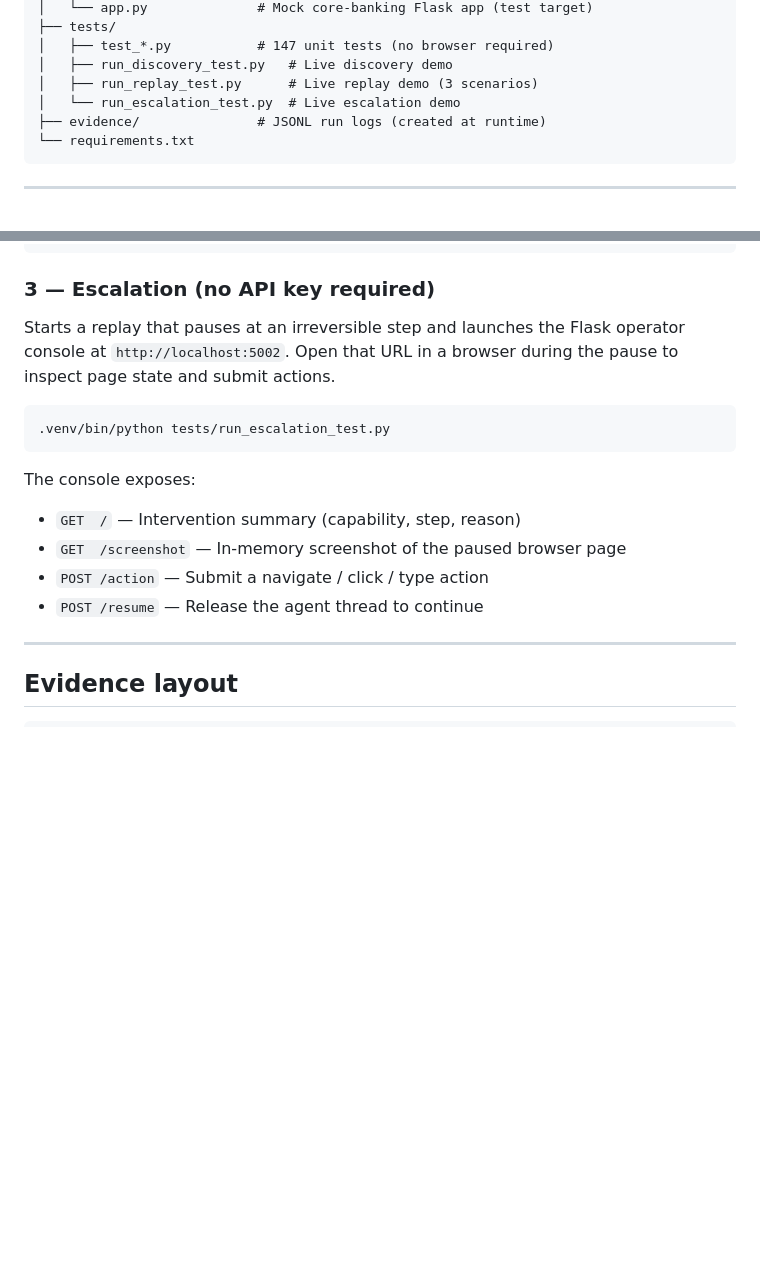
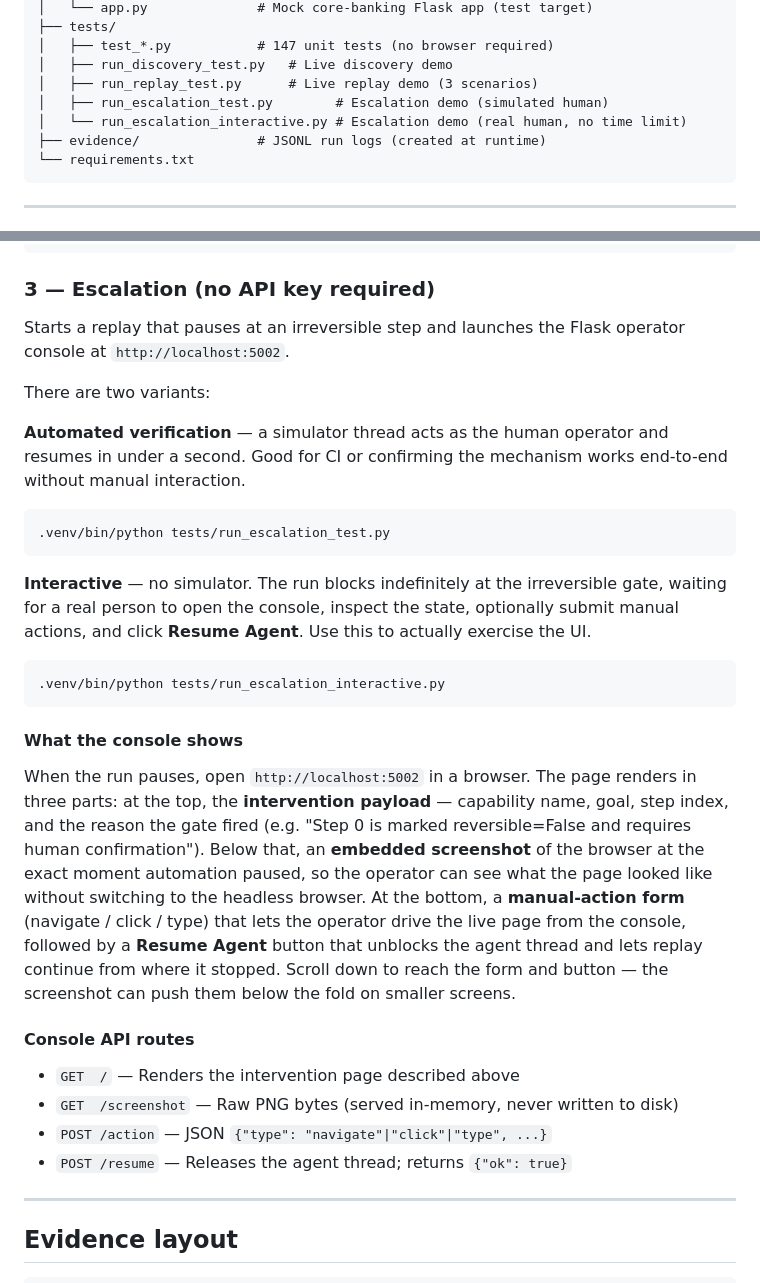
Before and after one commit to Sakshitapkir03/computer-use-automation-system, a Markdown page: README.md, 2 parts joined by grey strips. Rendered like a GitHub page; blank space fills up the shorter version.

Commit message:
Expand escalation section: interactive variant, console UI description, port 5002

````diff
--- a/README.md
+++ b/README.md
@@ -34,7 +34,8 @@ rpa-agent/
 │   ├── test_*.py           # 147 unit tests (no browser required)
 │   ├── run_discovery_test.py   # Live discovery demo
 │   ├── run_replay_test.py      # Live replay demo (3 scenarios)
-│   └── run_escalation_test.py  # Live escalation demo
+│   ├── run_escalation_test.py        # Escalation demo (simulated human)
+│   └── run_escalation_interactive.py # Escalation demo (real human, no time limit)
 ├── evidence/               # JSONL run logs (created at runtime)
 └── requirements.txt
 ```
@@ -188,18 +189,47 @@ for line in sys.stdin:
 ### 3 — Escalation (no API key required)
 
 Starts a replay that pauses at an irreversible step and launches the
-Flask operator console at `http://localhost:5002`.  Open that URL in a
-browser during the pause to inspect page state and submit actions.
+Flask operator console at `http://localhost:5002`.
+
+There are two variants:
+
+**Automated verification** — a simulator thread acts as the human operator
+and resumes in under a second.  Good for CI or confirming the mechanism
+works end-to-end without manual interaction.
 
 ```bash
 .venv/bin/python tests/run_escalation_test.py
 ```
 
-The console exposes:
-- `GET  /`           — Intervention summary (capability, step, reason)
-- `GET  /screenshot` — In-memory screenshot of the paused browser page
-- `POST /action`     — Submit a navigate / click / type action
-- `POST /resume`     — Release the agent thread to continue
+**Interactive** — no simulator.  The run blocks indefinitely at the
+irreversible gate, waiting for a real person to open the console, inspect
+the state, optionally submit manual actions, and click **Resume Agent**.
+Use this to actually exercise the UI.
+
+```bash
+.venv/bin/python tests/run_escalation_interactive.py
+```
+
+#### What the console shows
+
+When the run pauses, open `http://localhost:5002` in a browser.  The page
+renders in three parts: at the top, the **intervention payload** — capability
+name, goal, step index, and the reason the gate fired (e.g. "Step 0 is marked
+reversible=False and requires human confirmation").  Below that, an **embedded
+screenshot** of the browser at the exact moment automation paused, so the
+operator can see what the page looked like without switching to the headless
+browser.  At the bottom, a **manual-action form** (navigate / click / type)
+that lets the operator drive the live page from the console, followed by a
+**Resume Agent** button that unblocks the agent thread and lets replay
+continue from where it stopped.  Scroll down to reach the form and button —
+the screenshot can push them below the fold on smaller screens.
+
+#### Console API routes
+
+- `GET  /`           — Renders the intervention page described above
+- `GET  /screenshot` — Raw PNG bytes (served in-memory, never written to disk)
+- `POST /action`     — JSON `{"type": "navigate"|"click"|"type", ...}`
+- `POST /resume`     — Releases the agent thread; returns `{"ok": true}`
 
 ---
 
````
